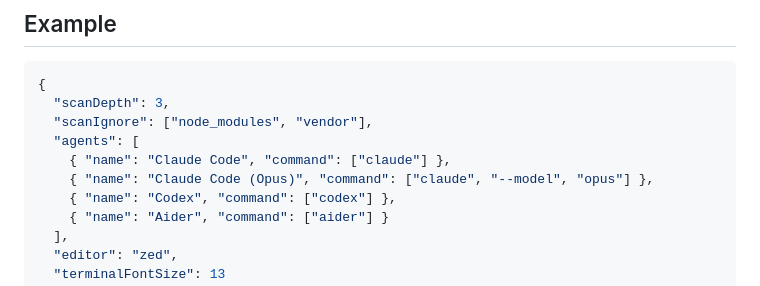
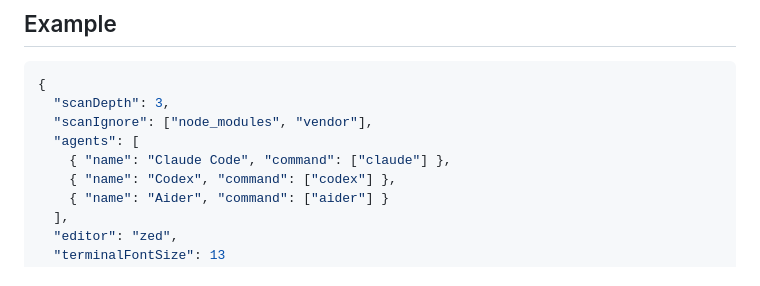
Before and after one commit to gako-app/gako, a Markdown page: docs/settings.md, the part around the change. Drawn GitHub-style.

Commit message:
Drop the model variant from the settings example
The example listed "Claude Code (Opus)", which reads as if Gako offered
one agent per model; a model is chosen within Claude Code.

Signed-off-by: João Sena Ribeiro <sena@smux.net>

```diff
--- a/docs/settings.md
+++ b/docs/settings.md
@@ -48,7 +48,6 @@ per-folder settings files.
   "scanIgnore": ["node_modules", "vendor"],
   "agents": [
     { "name": "Claude Code", "command": ["claude"] },
-    { "name": "Claude Code (Opus)", "command": ["claude", "--model", "opus"] },
     { "name": "Codex", "command": ["codex"] },
     { "name": "Aider", "command": ["aider"] }
   ],
```
